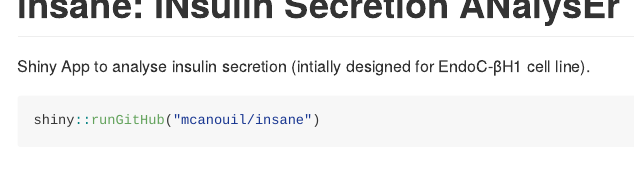
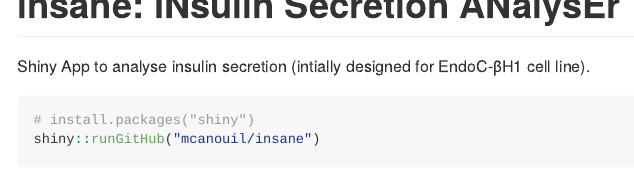
Before and after one commit to mcanouil/insane, an R Markdown document (README.Rmd): the page in a window 1100 px wide, from its top. The pictures show the output file README.md that the author committed with the source, drawn offline in the style of GitHub.

Commit message:
add install command

````diff
--- a/README.Rmd
+++ b/README.Rmd
@@ -46,6 +46,7 @@
 Shiny App to analyse insulin secretion (intially designed for EndoC-βH1 cell line).
 
 ```r
+# install.packages("shiny")
 shiny::runGitHub("mcanouil/insane")
 ```
 ```{r, echo = FALSE}
````
Also changed, not shown: README.md.
